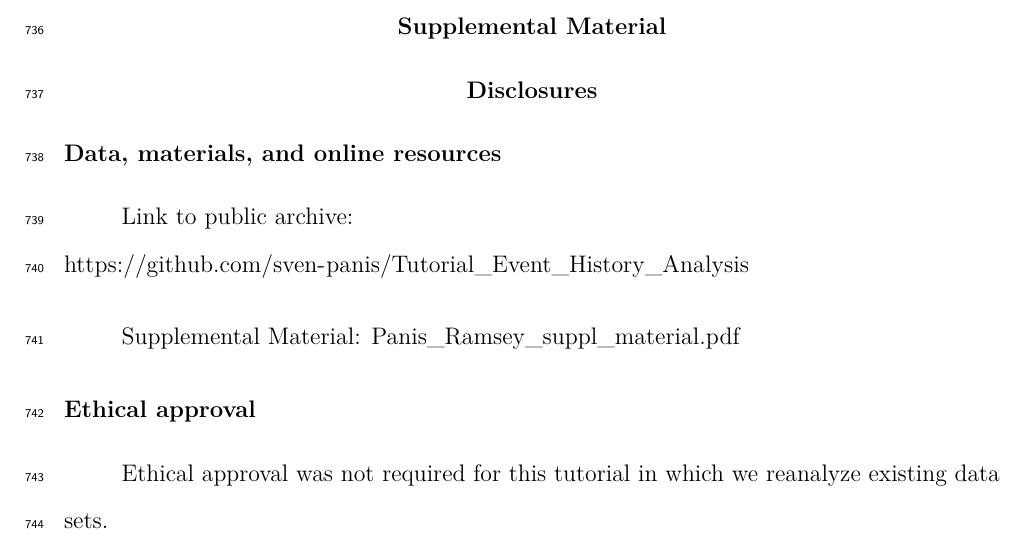
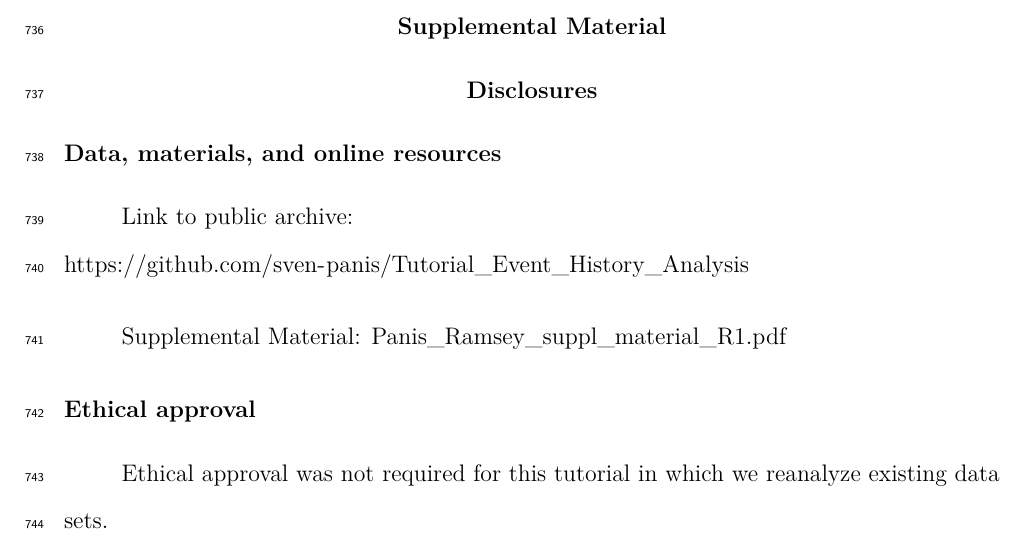
Before and after one commit to sven-panis/Tutorial_Event_History_Analysis, a LaTeX paper (manuscript/manuscript.tex): part of page 37 of 45, cut so that both start at the same text. Compiled offline with pdfLaTeX.

Commit message:
update filename disclosures

```diff
--- a/manuscript/manuscript.tex
+++ b/manuscript/manuscript.tex
@@ -980,7 +980,7 @@ All of the submitted manuscript and Supplemental Material was previously posted
 
 Link to public archive: \url{https://github.com/sven-panis/Tutorial_Event_History_Analysis}
 
-Supplemental Material: Panis\_Ramsey\_suppl\_material.pdf
+Supplemental Material: Panis\_Ramsey\_suppl\_material\_R1.pdf
 
 \subsection{Ethical approval}\label{ethical-approval}
 
```
Also changed, not shown: 1 other file.
